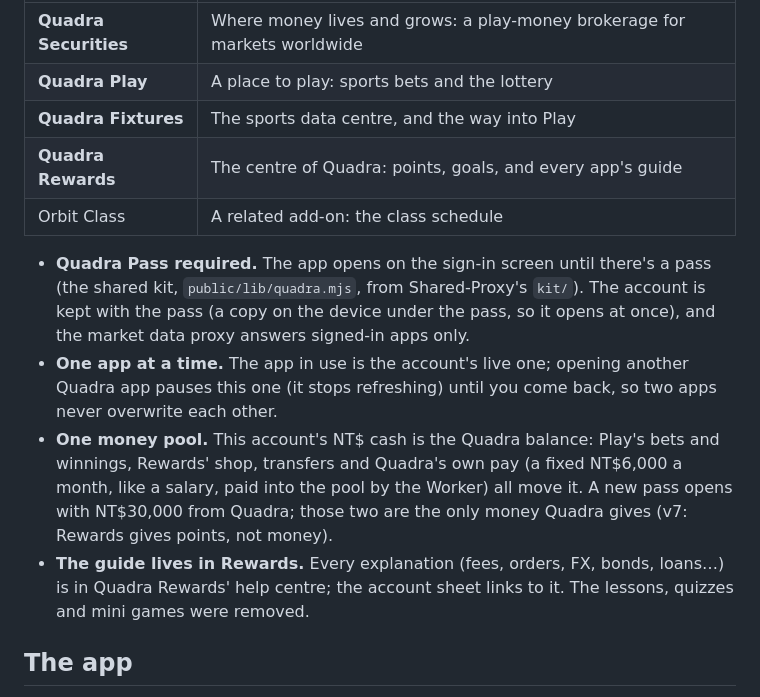
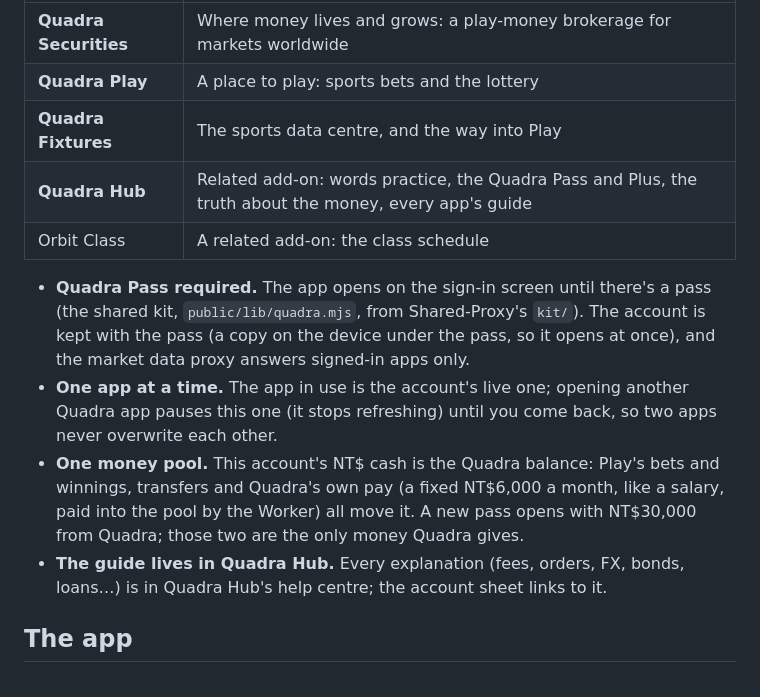
Before and after one commit to JayPengX/Quadra-Securities, a Markdown page: README.md, the part around the change. Drawn GitHub-style.

Commit message:
Docs: Quadra Hub instead of Rewards
Co-Authored-By: Claude Opus 5.5 <noreply@anthropic.com>
Claude-Session: https://claude.ai/code/session_01BNAxVyDa2UEwVAJhnqaHGJ

```diff
--- a/README.md
+++ b/README.md
@@ -12,7 +12,7 @@ apps sharing one account and one money pool:
 | **Quadra Securities** | Where money lives and grows: a play-money brokerage for markets worldwide |
 | **Quadra Play** | A place to play: sports bets and the lottery |
 | **Quadra Fixtures** | The sports data centre, and the way into Play |
-| **Quadra Rewards** | The centre of Quadra: points, goals, and every app's guide |
+| **Quadra Hub** | Related add-on: words practice, the Quadra Pass and Plus, the truth about the money, every app's guide |
 | Orbit Class | A related add-on: the class schedule |
 
 - **Quadra Pass required.** The app opens on the sign-in screen until there's
@@ -24,13 +24,12 @@ apps sharing one account and one money pool:
   another Quadra app pauses this one (it stops refreshing) until you come
   back, so two apps never overwrite each other.
 - **One money pool.** This account's NT$ cash is the Quadra balance: Play's
-  bets and winnings, Rewards' shop, transfers and Quadra's own pay (a
+  bets and winnings, transfers and Quadra's own pay (a
   fixed NT$6,000 a month, like a salary, paid into the pool by the Worker) all move it. A new pass opens with
-  NT$30,000 from Quadra; those two are the only money Quadra gives (v7:
-  Rewards gives points, not money).
-- **The guide lives in Rewards.** Every explanation (fees, orders, FX,
-  bonds, loans…) is in Quadra Rewards' help centre; the account sheet links
-  to it. The lessons, quizzes and mini games were removed.
+  NT$30,000 from Quadra; those two are the only money Quadra gives.
+- **The guide lives in Quadra Hub.** Every explanation (fees, orders, FX,
+  bonds, loans…) is in Quadra Hub's help centre; the account sheet links
+  to it.
 
 ## The app
 
```
